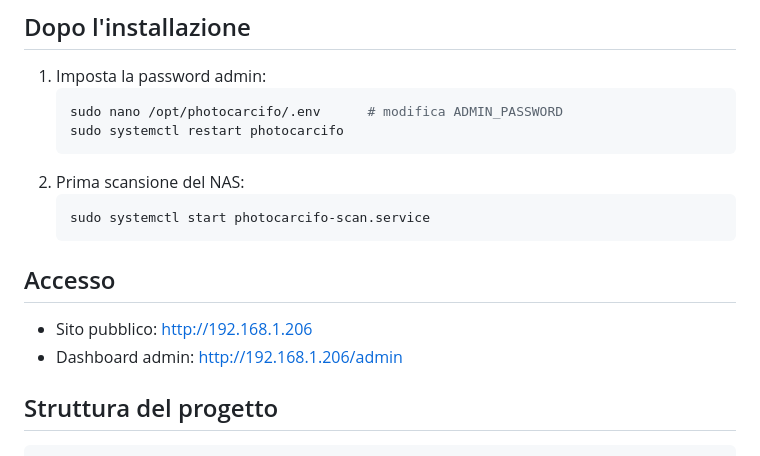
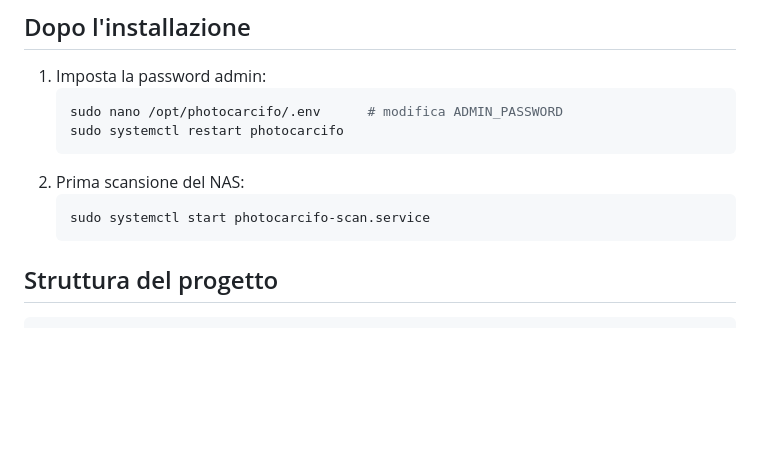
Before and after one commit to carcifosupr3mo/photocarcifo, a Markdown page: README.md, the part around the change. Rendered like a GitHub page; blank space fills up the shorter version.

Commit message:
Remove access section from README
Removed access section with public site and admin dashboard links.

````diff
--- a/README.md
+++ b/README.md
@@ -34,10 +34,6 @@ configura il mount NFS, i servizi systemd e Nginx.
    ```bash
    sudo systemctl start photocarcifo-scan.service
    ```
-
-## Accesso
-- Sito pubblico: http://192.168.1.206
-- Dashboard admin: http://192.168.1.206/admin
 
 ## Struttura del progetto
 
````
